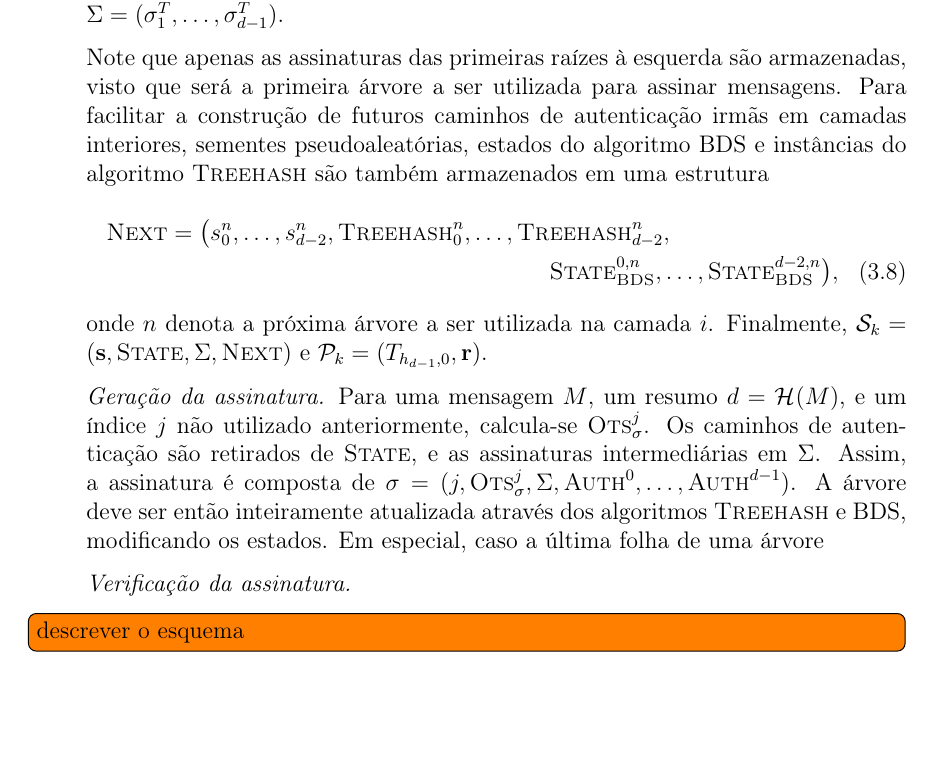
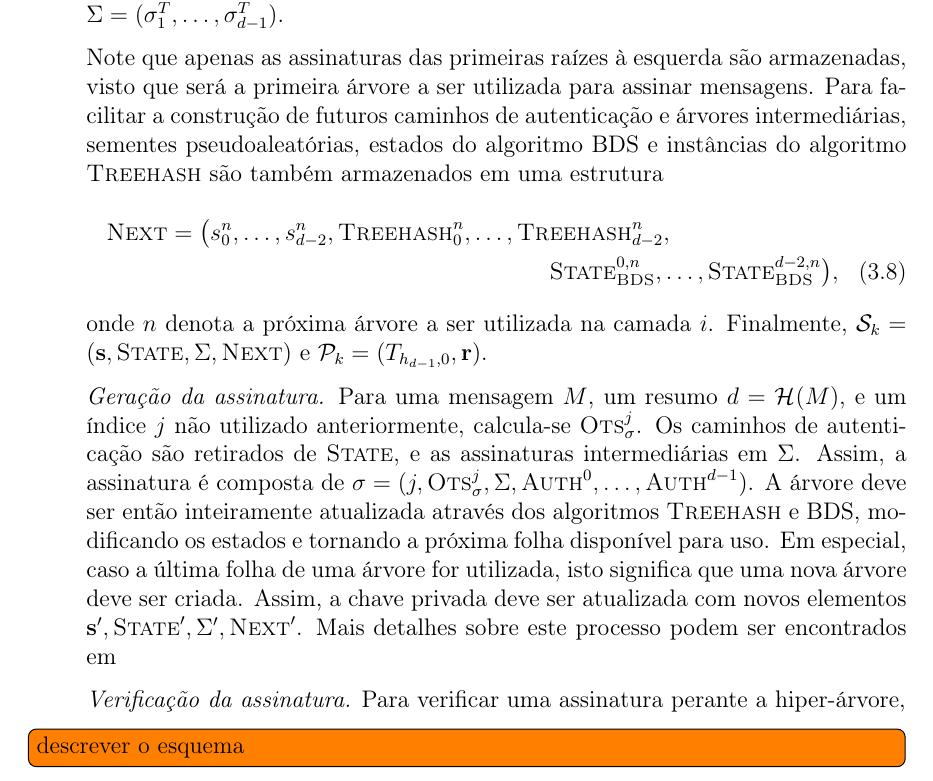
Before and after one commit to zambonin/bsc, a LaTeX document (bsc.tex): part of page 30 of 37, cut so that both start at the same text, the shorter picture padded with empty space. Compiled offline with pdfLaTeX.

Commit message:
sharelatex: update bsc.tex from r29070 to r29140

```diff
--- a/bsc.tex
+++ b/bsc.tex
@@ -1530,16 +1530,16 @@ Finalmente, é possível descrever o esquema. Tome o parâmetro de segurança $m
 
   \item[] \emph{Geração de chaves.} Calcule o valor $k = max(\{h_i + \lceil \log_2 t_i \rceil : 0 \leq i \leq d - 1\})$, e gere máscaras de bits aleatórias, reutilizadas em cada camada da árvore: $\mathbf{r} = (r_0, \dots, r_{k - 1}) \stackrel{\$}{\longleftarrow} \binwds{m}$. Sementes para cada camada da hiper-árvore também são escolhidas desta maneira: $\textbf{s} = (s_0, \dots, s_{d - 1}) \stackrel{\$}{\longleftarrow} \binwds{m}$, e estados do algoritmo BDS são inicializados: $\textsc{State} = (\textsc{State}_{\textsc{BDS}}^{0}, \dots, \textsc{State}_{\textsc{BDS}}^{d - 1})$. Utilizando instâncias do algoritmo \textsc{Treehash} e a tupla $\textbf{s}$ a fim de criar os pares de chaves de \textsc{Wots+}, os valores $T_{h_{i}, 0}, \; 0 \leq i \leq d - 2$ são calculados e assinados pela primeira folha da árvore superior. Estas assinaturas são então extraídas como $\Sigma = (\sigma_{1}^{T}, \dots, \sigma_{d - 1}^{T})$.
 
-  Note que apenas as assinaturas das primeiras raízes à esquerda são armazenadas, visto que será a primeira árvore a ser utilizada para assinar mensagens. Para facilitar a construção de futuros caminhos de autenticação irmãs em camadas interiores, sementes pseudoaleatórias, estados do algoritmo BDS e instâncias do algoritmo \textsc{Treehash} são também armazenados em uma estrutura
+  Note que apenas as assinaturas das primeiras raízes à esquerda são armazenadas, visto que será a primeira árvore a ser utilizada para assinar mensagens. Para facilitar a construção de futuros caminhos de autenticação e árvores intermediárias, sementes pseudoaleatórias, estados do algoritmo BDS e instâncias do algoritmo \textsc{Treehash} são também armazenados em uma estrutura
   \begin{multline}
   \textsc{Next} = \big(s^{n}_{0}, \dots, s^{n}_{d - 2}, \textsc{Treehash}^{n}_{0}, \dots, \textsc{Treehash}^{n}_{d - 2}, \\
   \textsc{State}_{\textsc{BDS}}^{0, n}, \dots, \textsc{State}_{\textsc{BDS}}^{d - 2, n}\big),
   \end{multline}
   onde $n$ denota a próxima árvore a ser utilizada na camada $i$. Finalmente, $\sk{} = (\textbf{s}, \textsc{State}, \Sigma, \textsc{Next})$ e $\pk{} = (T_{h_{d - 1}, 0}, \mathbf{r})$.
 
-  \item[] \emph{Geração da assinatura.} Para uma mensagem $M$, um resumo $d = \hash{M}$, e um índice $j$ não utilizado anteriormente, calcula-se $\textsc{Ots}_\sigma^{j}$. Os caminhos de autenticação são retirados de $\textsc{State}$, e as assinaturas intermediárias em $\Sigma$. Assim, a assinatura é composta de $\sigma = (j, \textsc{Ots}_{\sigma}^{j}, \Sigma, \textsc{Auth}^{0}, \dots, \textsc{Auth}^{d - 1})$. A árvore deve ser então inteiramente atualizada através dos algoritmos \textsc{Treehash} e BDS, modificando os estados. Em especial, caso a última folha de uma árvore
-
-  \item[] \emph{Verificação da assinatura.}
+  \item[] \emph{Geração da assinatura.} Para uma mensagem $M$, um resumo $d = \hash{M}$, e um índice $j$ não utilizado anteriormente, calcula-se $\textsc{Ots}_\sigma^{j}$. Os caminhos de autenticação são retirados de $\textsc{State}$, e as assinaturas intermediárias em $\Sigma$. Assim, a assinatura é composta de $\sigma = (j, \textsc{Ots}_{\sigma}^{j}, \Sigma, \textsc{Auth}^{0}, \dots, \textsc{Auth}^{d - 1})$. A árvore deve ser então inteiramente atualizada através dos algoritmos \textsc{Treehash} e BDS, modificando os estados e tornando a próxima folha disponível para uso. Em especial, caso a última folha de uma árvore for utilizada, isto significa que uma nova árvore deve ser criada. Assim, a chave privada deve ser atualizada com novos elementos $\textbf{s}', \textsc{State}', \Sigma', \textsc{Next}'$. Mais detalhes sobre este processo podem ser encontrados em~\cite{hu
+
+  \item[] \emph{Verificação da assinatura.} Para verificar uma assinatura perante a hiper-árvore,
 
 \end{enumerate}
 
```
